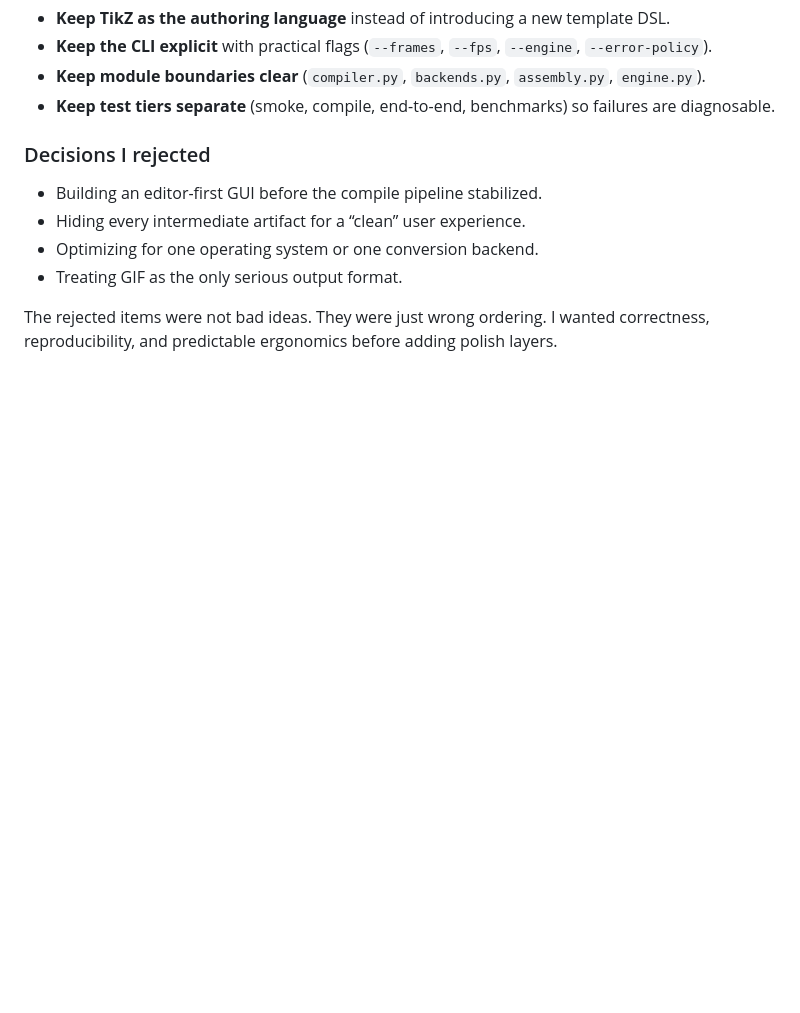
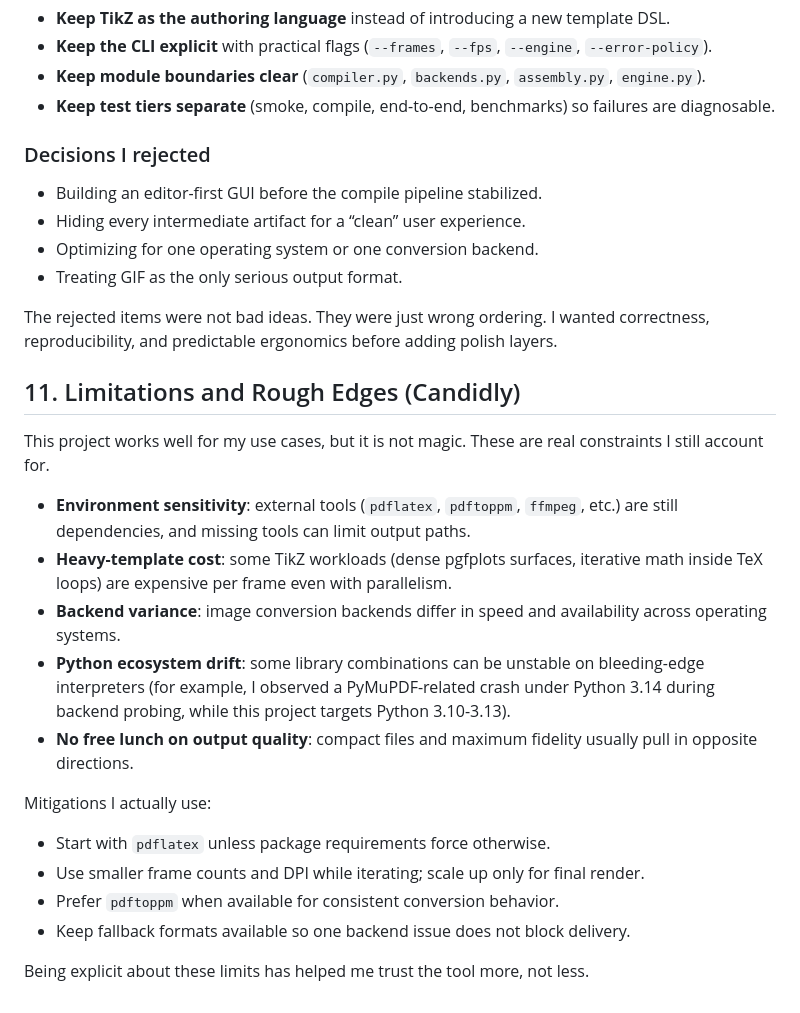
Before and after one commit to j-vaught/tikzgif, a Markdown page: docs/article.md, the part around the change. GitHub-like rendering; blank space fills up the shorter version.

Commit message:
docs: add article section 11 limitations

```diff
--- a/docs/article.md
+++ b/docs/article.md
@@ -215,3 +215,22 @@ A lot of quality in this project came from saying “no” to attractive but hig
 - Treating GIF as the only serious output format.
 
 The rejected items were not bad ideas. They were just wrong ordering. I wanted correctness, reproducibility, and predictable ergonomics before adding polish layers.
+
+## 11. Limitations and Rough Edges (Candidly)
+
+This project works well for my use cases, but it is not magic. These are real constraints I still account for.
+
+- **Environment sensitivity**: external tools (`pdflatex`, `pdftoppm`, `ffmpeg`, etc.) are still dependencies, and missing tools can limit output paths.
+- **Heavy-template cost**: some TikZ workloads (dense pgfplots surfaces, iterative math inside TeX loops) are expensive per frame even with parallelism.
+- **Backend variance**: image conversion backends differ in speed and availability across operating systems.
+- **Python ecosystem drift**: some library combinations can be unstable on bleeding-edge interpreters (for example, I observed a PyMuPDF-related crash under Python 3.14 during backend probing, while this project targets Python 3.10-3.13).
+- **No free lunch on output quality**: compact files and maximum fidelity usually pull in opposite directions.
+
+Mitigations I actually use:
+
+- Start with `pdflatex` unless package requirements force otherwise.
+- Use smaller frame counts and DPI while iterating; scale up only for final render.
+- Prefer `pdftoppm` when available for consistent conversion behavior.
+- Keep fallback formats available so one backend issue does not block delivery.
+
+Being explicit about these limits has helped me trust the tool more, not less.
```
